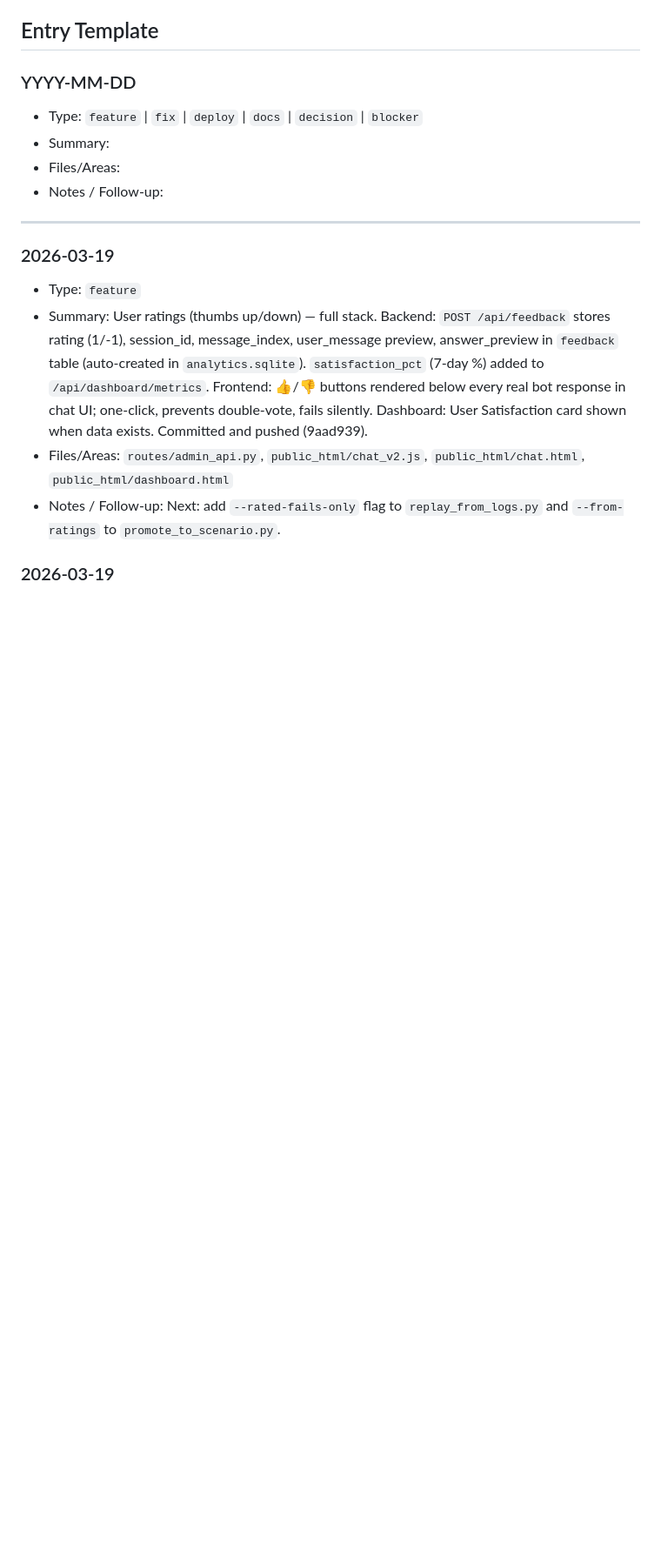
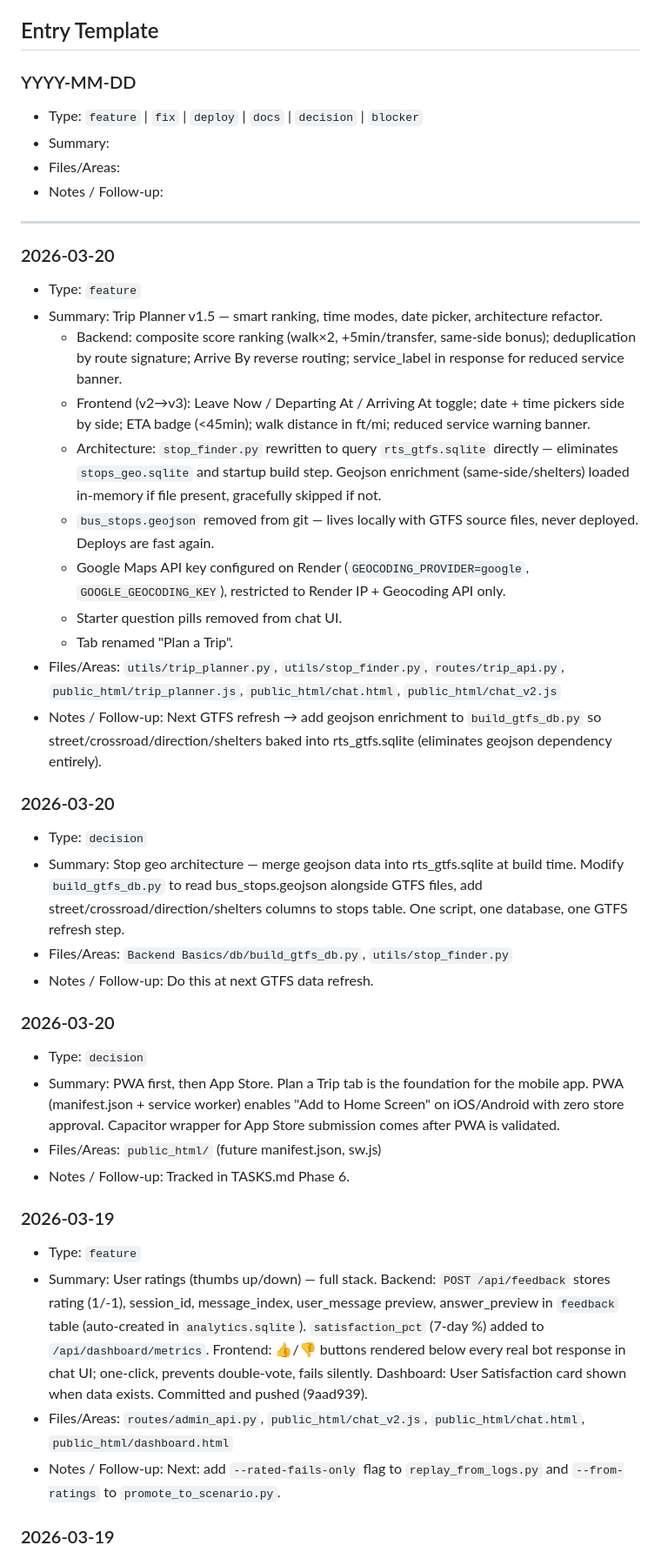
Before and after one commit to Rabelo83/rts-backend, a Markdown page: PROJECT_LOG.md, the part around the change. Shown at 87% size. GitHub-like rendering; blank space fills up the shorter version.

```diff
--- a/PROJECT_LOG.md
+++ b/PROJECT_LOG.md
@@ -16,6 +16,31 @@ How to use:
 - Notes / Follow-up:
 
 ---
+
+### 2026-03-20
+- Type: `feature`
+- Summary: Trip Planner v1.5 — smart ranking, time modes, date picker, architecture refactor.
+  - Backend: composite score ranking (walk×2, +5min/transfer, same-side bonus); deduplication by route signature; Arrive By reverse routing; service_label in response for reduced service banner.
+  - Frontend (v2→v3): Leave Now / Departing At / Arriving At toggle; date + time pickers side by side; ETA badge (<45min); walk distance in ft/mi; reduced service warning banner.
+  - Architecture: `stop_finder.py` rewritten to query `rts_gtfs.sqlite` directly — eliminates `stops_geo.sqlite` and startup build step. Geojson enrichment (same-side/shelters) loaded in-memory if file present, gracefully skipped if not.
+  - `bus_stops.geojson` removed from git — lives locally with GTFS source files, never deployed. Deploys are fast again.
+  - Google Maps API key configured on Render (`GEOCODING_PROVIDER=google`, `GOOGLE_GEOCODING_KEY`), restricted to Render IP + Geocoding API only.
+  - Starter question pills removed from chat UI.
+  - Tab renamed "Plan a Trip".
+- Files/Areas: `utils/trip_planner.py`, `utils/stop_finder.py`, `routes/trip_api.py`, `public_html/trip_planner.js`, `public_html/chat.html`, `public_html/chat_v2.js`
+- Notes / Follow-up: Next GTFS refresh → add geojson enrichment to `build_gtfs_db.py` so street/crossroad/direction/shelters baked into rts_gtfs.sqlite (eliminates geojson dependency entirely).
+
+### 2026-03-20
+- Type: `decision`
+- Summary: Stop geo architecture — merge geojson data into rts_gtfs.sqlite at build time. Modify `build_gtfs_db.py` to read bus_stops.geojson alongside GTFS files, add street/crossroad/direction/shelters columns to stops table. One script, one database, one GTFS refresh step.
+- Files/Areas: `Backend Basics/db/build_gtfs_db.py`, `utils/stop_finder.py`
+- Notes / Follow-up: Do this at next GTFS data refresh.
+
+### 2026-03-20
+- Type: `decision`
+- Summary: PWA first, then App Store. Plan a Trip tab is the foundation for the mobile app. PWA (manifest.json + service worker) enables "Add to Home Screen" on iOS/Android with zero store approval. Capacitor wrapper for App Store submission comes after PWA is validated.
+- Files/Areas: `public_html/` (future manifest.json, sw.js)
+- Notes / Follow-up: Tracked in TASKS.md Phase 6.
 
 ### 2026-03-19
 - Type: `feature`
```
Also changed, not shown: TASKS.md (+12 -12 lines).
